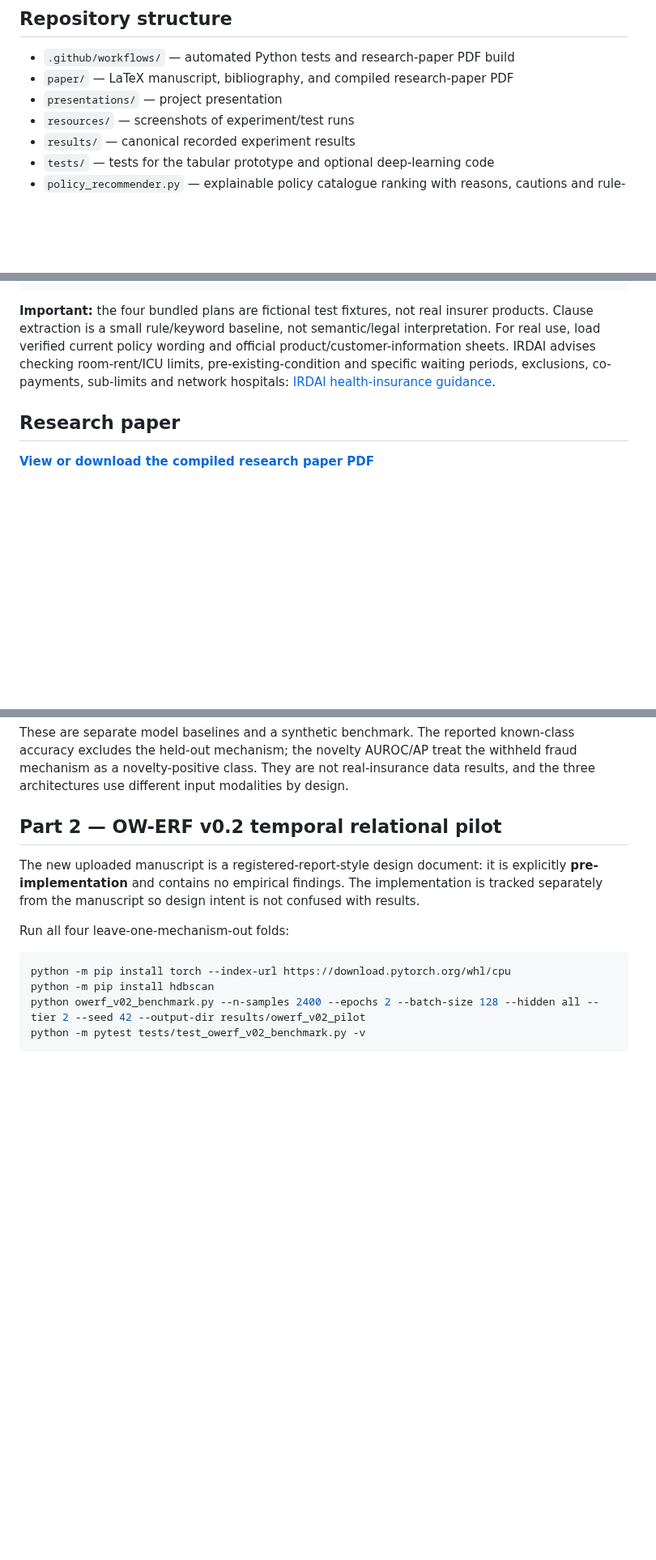
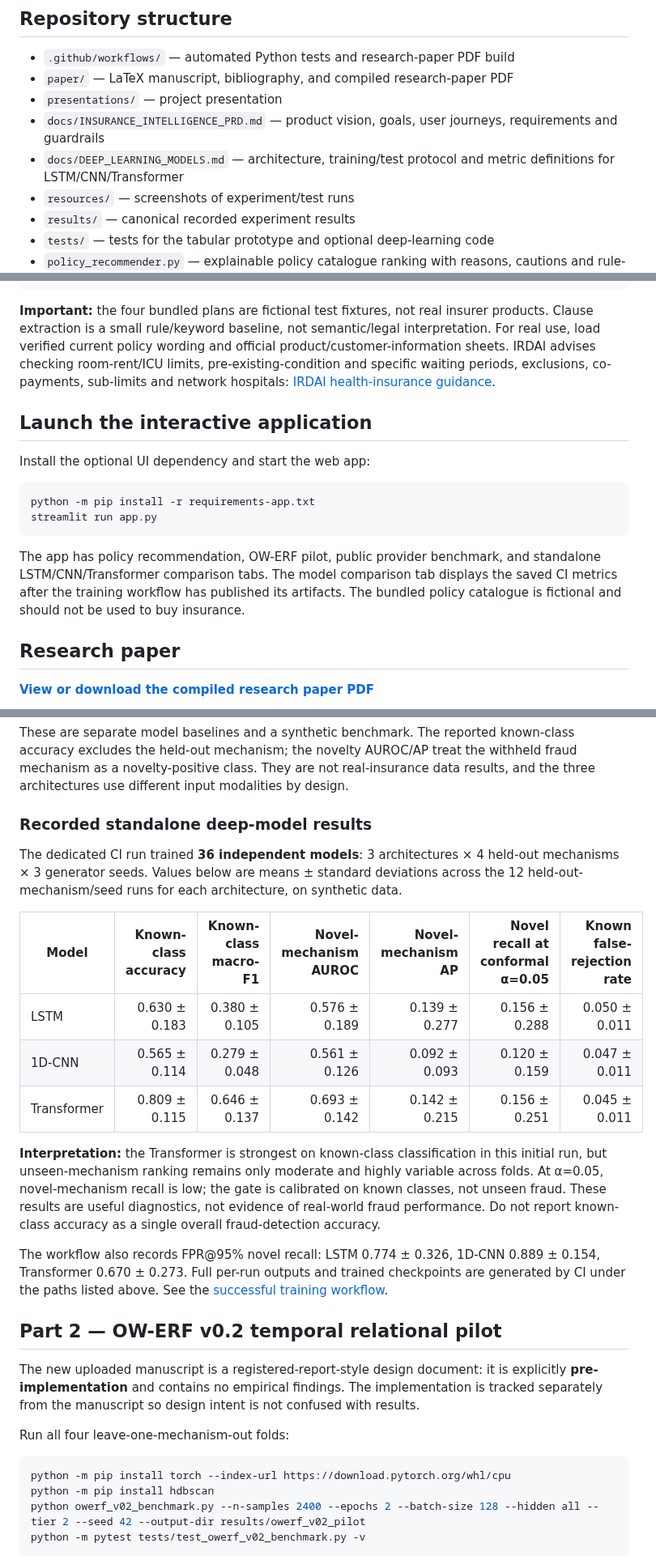
Before and after one commit to ishantpant2121/MUJ-DS-2430010379, a Markdown page: README.md, 3 parts joined by grey strips. Shown at 81% size. Rendered like a GitHub page; blank space fills up the shorter version.

Commit message:
docs: publish measured LSTM CNN Transformer metrics and app guide

````diff
--- a/README.md
+++ b/README.md
@@ -23,6 +23,8 @@ The bundled policy catalogue and the OW-ERF v0.2 graph pilot use illustrative sy
 - `.github/workflows/` — automated Python tests and research-paper PDF build
 - `paper/` — LaTeX manuscript, bibliography, and compiled research-paper PDF
 - `presentations/` — project presentation
+- `docs/INSURANCE_INTELLIGENCE_PRD.md` — product vision, goals, user journeys, requirements and guardrails
+- `docs/DEEP_LEARNING_MODELS.md` — architecture, training/test protocol and metric definitions for LSTM/CNN/Transformer
 - `resources/` — screenshots of experiment/test runs
 - `results/` — canonical recorded experiment results
 - `tests/` — tests for the tabular prototype and optional deep-learning code
@@ -50,6 +55,17 @@ python -m pytest tests/test_policy_recommender.py -v
 ```
 
 **Important:** the four bundled plans are fictional test fixtures, not real insurer products. Clause extraction is a small rule/keyword baseline, not semantic/legal interpretation. For real use, load verified current policy wording and official product/customer-information sheets. IRDAI advises checking room-rent/ICU limits, pre-existing-condition and specific waiting periods, exclusions, co-payments, sub-limits and network hospitals: [IRDAI health-insurance guidance](https://irdai.gov.in/health-dept).
+
+## Launch the interactive application
+
+Install the optional UI dependency and start the web app:
+
+~~~bash
+python -m pip install -r requirements-app.txt
+streamlit run app.py
+~~~
+
+The app has policy recommendation, OW-ERF pilot, public provider benchmark, and standalone LSTM/CNN/Transformer comparison tabs. The model comparison tab displays the saved CI metrics after the training workflow has published its artifacts. The bundled policy catalogue is fictional and should not be used to buy insurance.
 
 ## Research paper
 
@@ -88,6 +104,20 @@ python -m pytest tests/test_standalone_deep_models.py -v
 Results: `results/standalone_deep_models/standalone_deep_model_metrics.json` (full reports) and `results/standalone_deep_models/standalone_deep_model_metrics.csv` (one row per model/fold/seed). Trained checkpoints are saved in `results/standalone_deep_models/weights/`. GitHub Actions runs **36 fits**: 3 architectures × 4 withheld mechanisms × 3 generator seeds. The app's **LSTM / CNN / Transformer comparison** tab reads these recorded test metrics.
 
 These are separate model baselines and a synthetic benchmark. The reported known-class accuracy excludes the held-out mechanism; the novelty AUROC/AP treat the withheld fraud mechanism as a novelty-positive class. They are not real-insurance data results, and the three architectures use different input modalities by design.
+
+### Recorded standalone deep-model results
+
+The dedicated CI run trained **36 independent models**: 3 architectures × 4 held-out mechanisms × 3 generator seeds. Values below are means ± standard deviations across the 12 held-out-mechanism/seed runs for each architecture, on synthetic data.
+
+| Model | Known-class accuracy | Known-class macro-F1 | Novel-mechanism AUROC | Novel-mechanism AP | Novel recall at conformal α=0.05 | Known false-rejection rate |
+|---|---:|---:|---:|---:|---:|---:|
+| LSTM | 0.630 ± 0.183 | 0.380 ± 0.105 | 0.576 ± 0.189 | 0.139 ± 0.277 | 0.156 ± 0.288 | 0.050 ± 0.011 |
+| 1D-CNN | 0.565 ± 0.114 | 0.279 ± 0.048 | 0.561 ± 0.126 | 0.092 ± 0.093 | 0.120 ± 0.159 | 0.047 ± 0.011 |
+| Transformer | 0.809 ± 0.115 | 0.646 ± 0.137 | 0.693 ± 0.142 | 0.142 ± 0.215 | 0.156 ± 0.251 | 0.045 ± 0.011 |
+
+**Interpretation:** the Transformer is strongest on known-class classification in this initial run, but unseen-mechanism ranking remains only moderate and highly variable across folds. At α=0.05, novel-mechanism recall is low; the gate is calibrated on known classes, not unseen fraud. These results are useful diagnostics, not evidence of real-world fraud performance. Do not report known-class accuracy as a single overall fraud-detection accuracy.
+
+The workflow also records FPR@95% novel recall: LSTM 0.774 ± 0.326, 1D-CNN 0.889 ± 0.154, Transformer 0.670 ± 0.273. Full per-run outputs and trained checkpoints are generated by CI under the paths listed above. See the [successful training workflow](https://github.com/ishantpant2121/MUJ-DS-2430010379/actions/runs/40473140833).
 
 ## Part 2 — OW-ERF v0.2 temporal relational pilot
 
````
Also changed, not shown: other parts of README.md (+3 -0 lines).
